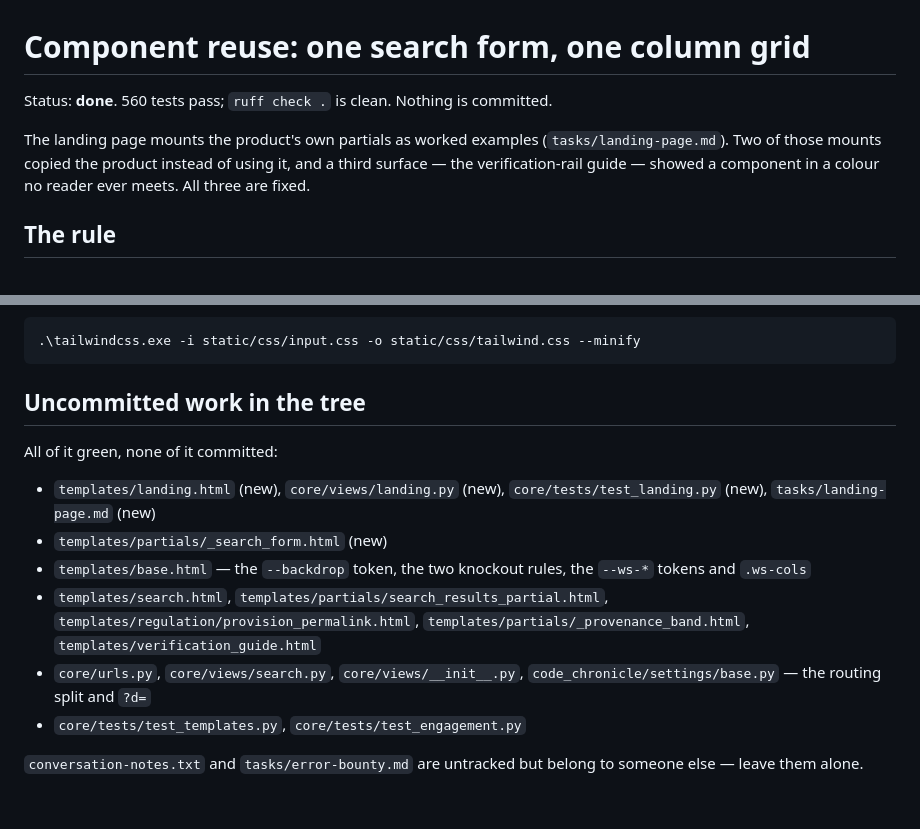
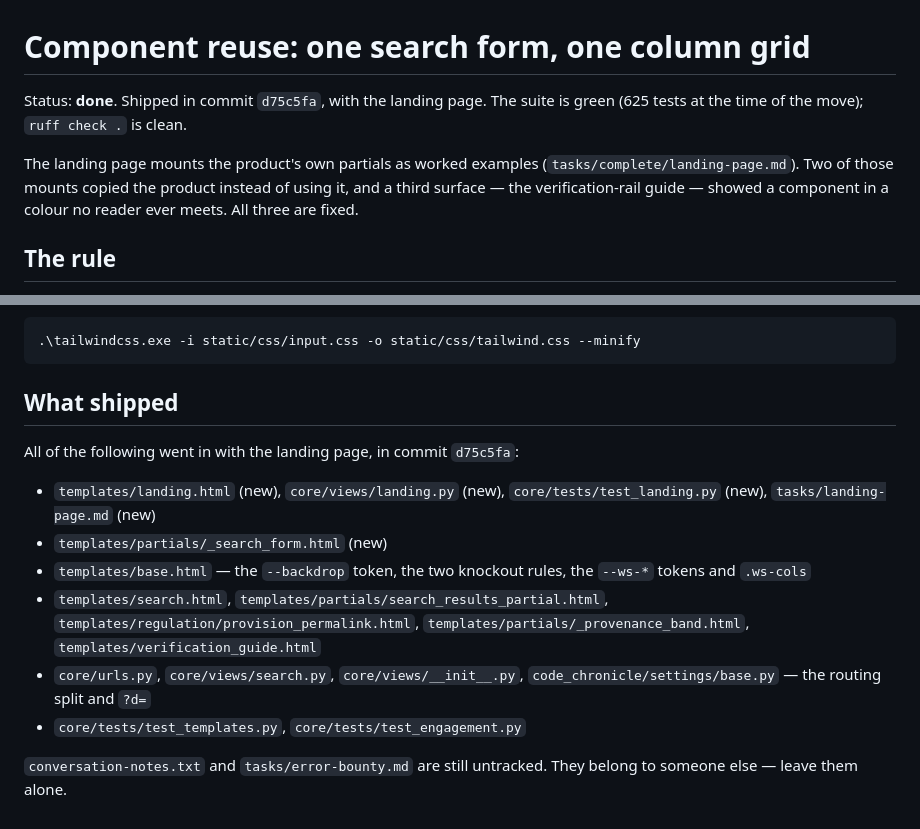
Before and after one commit to IskanderBlue/CodeChronicle, a Markdown page: tasks/complete/component-reuse-fidelity.md, 2 parts joined by grey strips. Rendered like a GitHub page.

```diff
--- a/tasks/component-reuse-fidelity.md
+++ b/tasks/complete/component-reuse-fidelity.md
@@ -1,9 +1,10 @@
 # Component reuse: one search form, one column grid
 
-Status: **done**. 560 tests pass; `ruff check .` is clean. Nothing is committed.
+Status: **done**. Shipped in commit `d75c5fa`, with the landing page. The suite
+is green (625 tests at the time of the move); `ruff check .` is clean.
 
 The landing page mounts the product's own partials as worked examples
-(`tasks/landing-page.md`). Two of those mounts copied the product instead of
+(`tasks/complete/landing-page.md`). Two of those mounts copied the product instead of
 using it, and a third surface — the verification-rail guide — showed a component
 in a colour no reader ever meets. All three are fixed.
 
@@ -137,9 +138,9 @@ Tailwind utility classes do not exist until the CSS is rebuilt:
 
     .\tailwindcss.exe -i static/css/input.css -o static/css/tailwind.css --minify
 
-## Uncommitted work in the tree
+## What shipped
 
-All of it green, none of it committed:
+All of the following went in with the landing page, in commit `d75c5fa`:
 
 - `templates/landing.html` (new), `core/views/landing.py` (new),
   `core/tests/test_landing.py` (new), `tasks/landing-page.md` (new)
@@ -154,5 +155,5 @@ All of it green, none of it committed:
   `code_chronicle/settings/base.py` — the routing split and `?d=`
 - `core/tests/test_templates.py`, `core/tests/test_engagement.py`
 
-`conversation-notes.txt` and `tasks/error-bounty.md` are untracked but belong to
-someone else — leave them alone.
+`conversation-notes.txt` and `tasks/error-bounty.md` are still untracked. They
+belong to someone else — leave them alone.
```
Also changed, not shown: tasks/a-proof-content-edition-comparison.md (+1 -1 lines), tasks/complete/landing-page.md (renamed from tasks/landing-page.md, +23 -14 lines).
